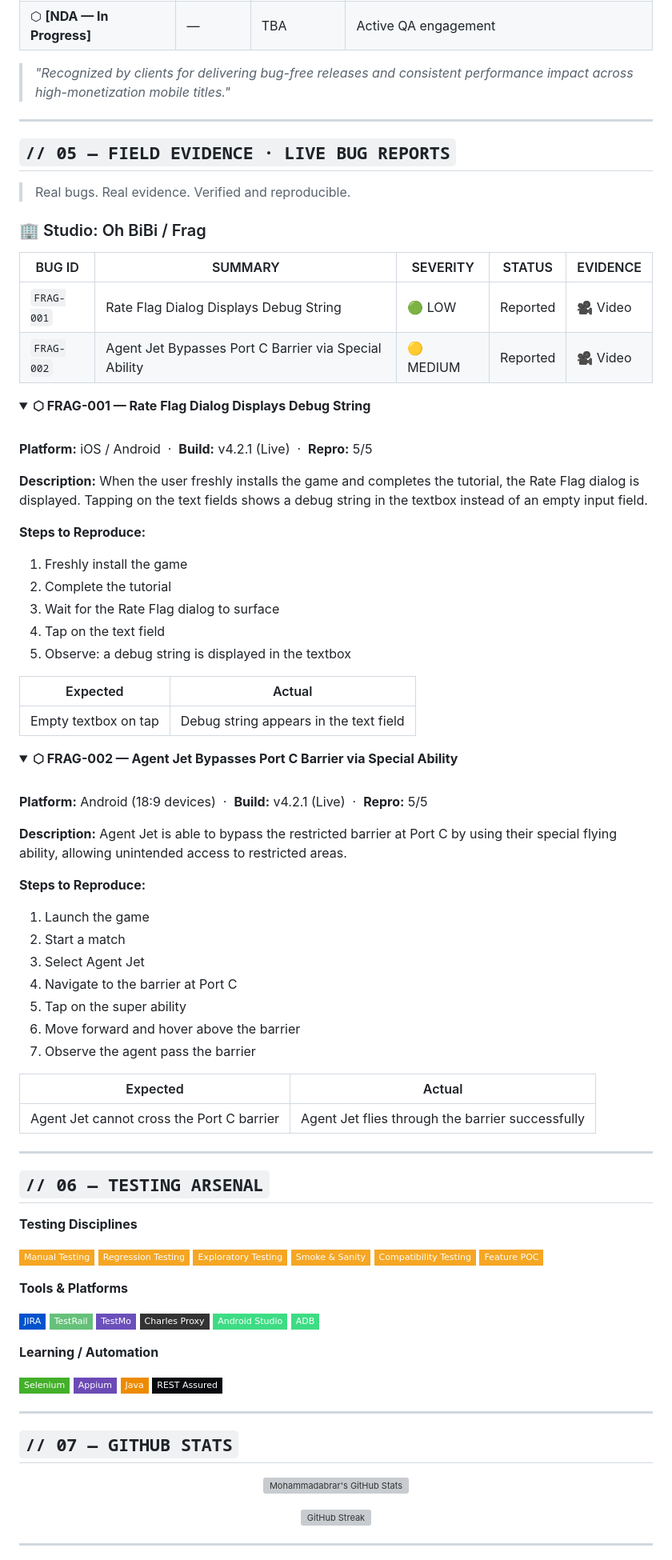
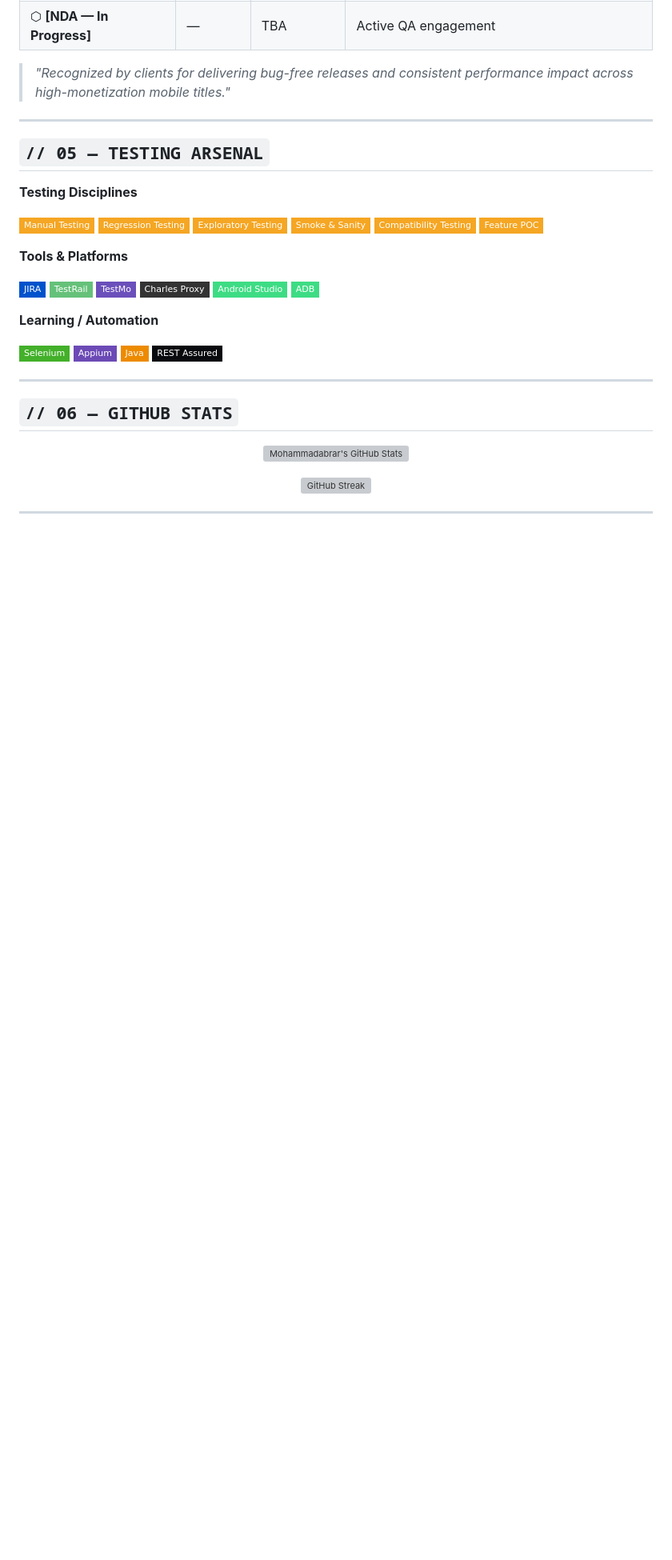
Before and after one commit to MohammadabrarShaikh/MohammadabrarShaikh, a Markdown page: README.md, the part around one of its changes. Shown at 80% size. GitHub-like rendering; folded sections open; badges without logos; blank space fills up the shorter version; grey boxes are pictures that could not be loaded.

```diff
--- a/README.md
+++ b/README.md
@@ -107,68 +94,7 @@ STATUS   : 🟢 AVAILABLE FOR NEW MISSIONS
 
 ---
 
-## `// 05 — FIELD EVIDENCE · LIVE BUG REPORTS`
-
-> Real bugs. Real evidence. Verified and reproducible.
-
-### 🏢 Studio: Oh BiBi / Frag
-
-| BUG ID | SUMMARY | SEVERITY | STATUS | EVIDENCE |
-|---|---|---|---|---|
-| `FRAG-001` | Rate Flag Dialog Displays Debug String | 🟢 LOW | Reported | 🎥 Video |
-| `FRAG-002` | Agent Jet Bypasses Port C Barrier via Special Ability | 🟡 MEDIUM | Reported | 🎥 Video |
-
-<details>
-<summary><b>⬡ FRAG-001 — Rate Flag Dialog Displays Debug String</b></summary>
-
-<br>
-
-**Platform:** iOS / Android &nbsp;·&nbsp; **Build:** v4.2.1 (Live) &nbsp;·&nbsp; **Repro:** 5/5
-
-**Description:**
-When the user freshly installs the game and completes the tutorial, the Rate Flag dialog is displayed. Tapping on the text fields shows a debug string in the textbox instead of an empty input field.
-
-**Steps to Reproduce:**
-1. Freshly install the game
-2. Complete the tutorial
-3. Wait for the Rate Flag dialog to surface
-4. Tap on the text field
-5. Observe: a debug string is displayed in the textbox
-
-| Expected | Actual |
-|---|---|
-| Empty textbox on tap | Debug string appears in the text field |
-
-</details>
-
-<details>
-<summary><b>⬡ FRAG-002 — Agent Jet Bypasses Port C Barrier via Special Ability</b></summary>
-
-<br>
-
-**Platform:** Android (18:9 devices) &nbsp;·&nbsp; **Build:** v4.2.1 (Live) &nbsp;·&nbsp; **Repro:** 5/5
-
-**Description:**
-Agent Jet is able to bypass the restricted barrier at Port C by using their special flying ability, allowing unintended access to restricted areas.
-
-**Steps to Reproduce:**
-1. Launch the game
-2. Start a match
-3. Select Agent Jet
-4. Navigate to the barrier at Port C
-5. Tap on the super ability
-6. Move forward and hover above the barrier
-7. Observe the agent pass the barrier
-
-| Expected | Actual |
-|---|---|
-| Agent Jet cannot cross the Port C barrier | Agent Jet flies through the barrier successfully |
-
-</details>
-
----
-
-## `// 06 — TESTING ARSENAL`
+## `// 05 — TESTING ARSENAL`
 
 **Testing Disciplines**
 
@@ -197,7 +123,7 @@ Agent Jet is able to bypass the restricted barrier at Port C by using their spec
 
 ---
 
-## `// 07 — GITHUB STATS`
+## `// 06 — GITHUB STATS`
 
 <div align="center">
 
```
Also changed, not shown: other parts of README.md (+7 -20 lines).
